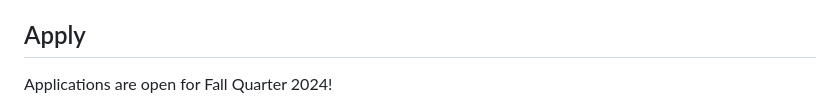
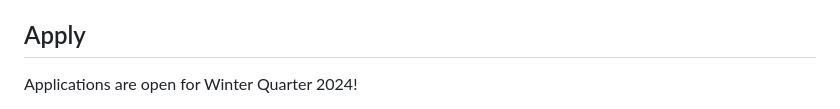
Before and after one commit to AIS-UCLA/website-astro, a Markdown page: src/pages/join.md, the part around one of its changes. Rendered like a GitHub page.

Commit message:
Winter 2025 changes to governance fellowship

```diff
--- a/src/pages/join.md
+++ b/src/pages/join.md
@@ -57,5 +57,5 @@ For our governance fellowship, we do not enforce any particular requirements. Ho
 
 ## Apply
 
-Applications are open for Fall Quarter 2024!
+Applications are open for Winter Quarter 2024!
 
```
Also changed, not shown: other parts of src/pages/join.md (+1 -1 lines), 1 other file.
